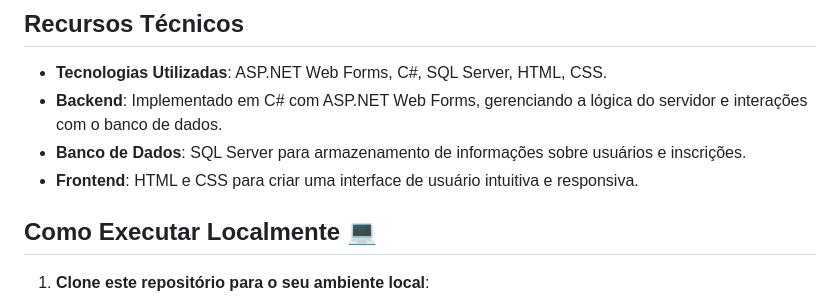
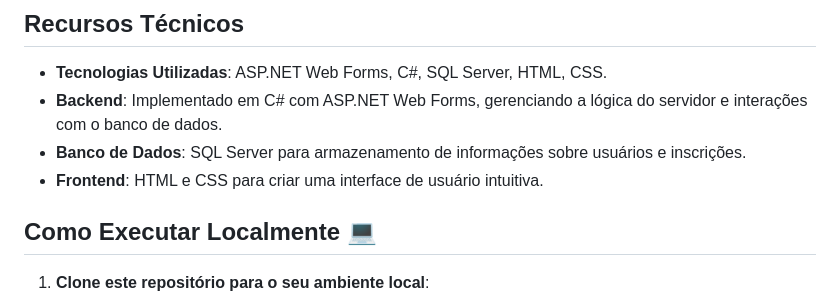
Before and after one commit to leticiaveigacs/Swatch, a Markdown page: README.md, the part around the change. Drawn GitHub-style.

```diff
--- a/README.md
+++ b/README.md
@@ -34,7 +34,7 @@ O projeto **Swatch** é uma solução voltada para instituições ou indivíduos
 - **Tecnologias Utilizadas**: ASP.NET Web Forms, C#, SQL Server, HTML, CSS.
 - **Backend**: Implementado em C# com ASP.NET Web Forms, gerenciando a lógica do servidor e interações com o banco de dados.
 - **Banco de Dados**: SQL Server para armazenamento de informações sobre usuários e inscrições.
-- **Frontend**: HTML e CSS para criar uma interface de usuário intuitiva e responsiva.
+- **Frontend**: HTML e CSS para criar uma interface de usuário intuitiva.
 
 ## Como Executar Localmente 💻
 
```
